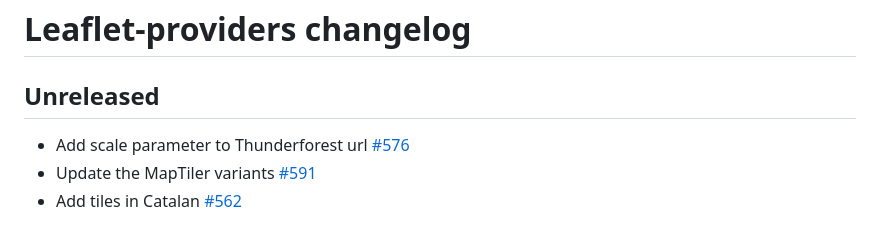
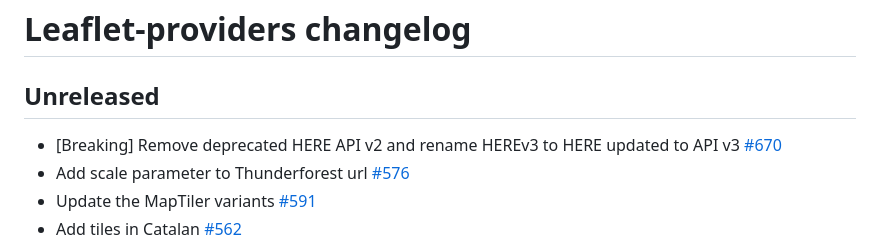
Before and after one commit to leaflet-extras/leaflet-providers, a Markdown page: CHANGELOG.md, the part around the change. GitHub-like rendering.

Commit message:
docs(changelog): for #670

```diff
--- a/CHANGELOG.md
+++ b/CHANGELOG.md
@@ -2,6 +2,7 @@
 
 ## Unreleased
 
+- [Breaking] Remove deprecated HERE API v2 and rename HEREv3 to HERE updated to API v3 [#670](https://github.com/leaflet-extras/leaflet-providers/pull/670)
 - Add scale parameter to Thunderforest url [#576](https://github.com/leaflet-extras/leaflet-providers/pull/576)
 - Update the MapTiler variants [#591](https://github.com/leaflet-extras/leaflet-providers/pull/591)
 - Add tiles in Catalan [#562](https://github.com/leaflet-extras/leaflet-providers/pull/562)
```
